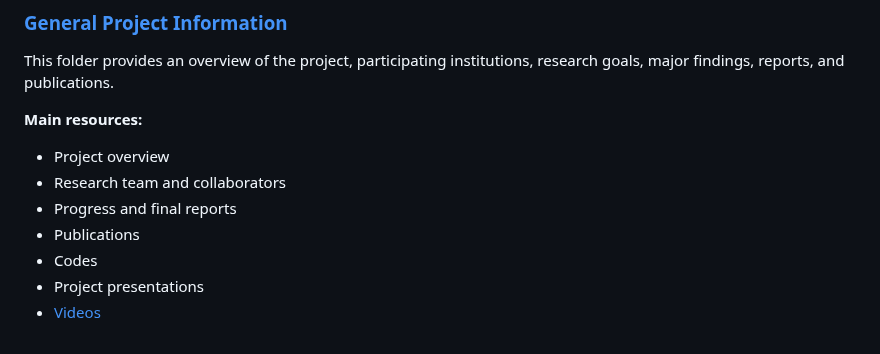
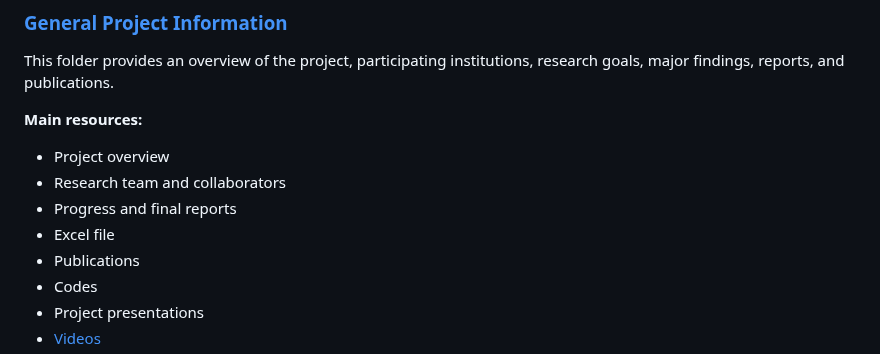
Before and after one commit to CastroLab-UCM/EV-Evacuation-Readiness-UCOP, a Markdown page: README.md, the part around the change. Rendered like a GitHub page.

```diff
--- a/README.md
+++ b/README.md
@@ -37,6 +37,7 @@ This folder provides an overview of the project, participating institutions, res
 - Project overview
 - Research team and collaborators
 - Progress and final reports
+- Excel file
 - Publications
 - Codes
 - Project presentations
```
